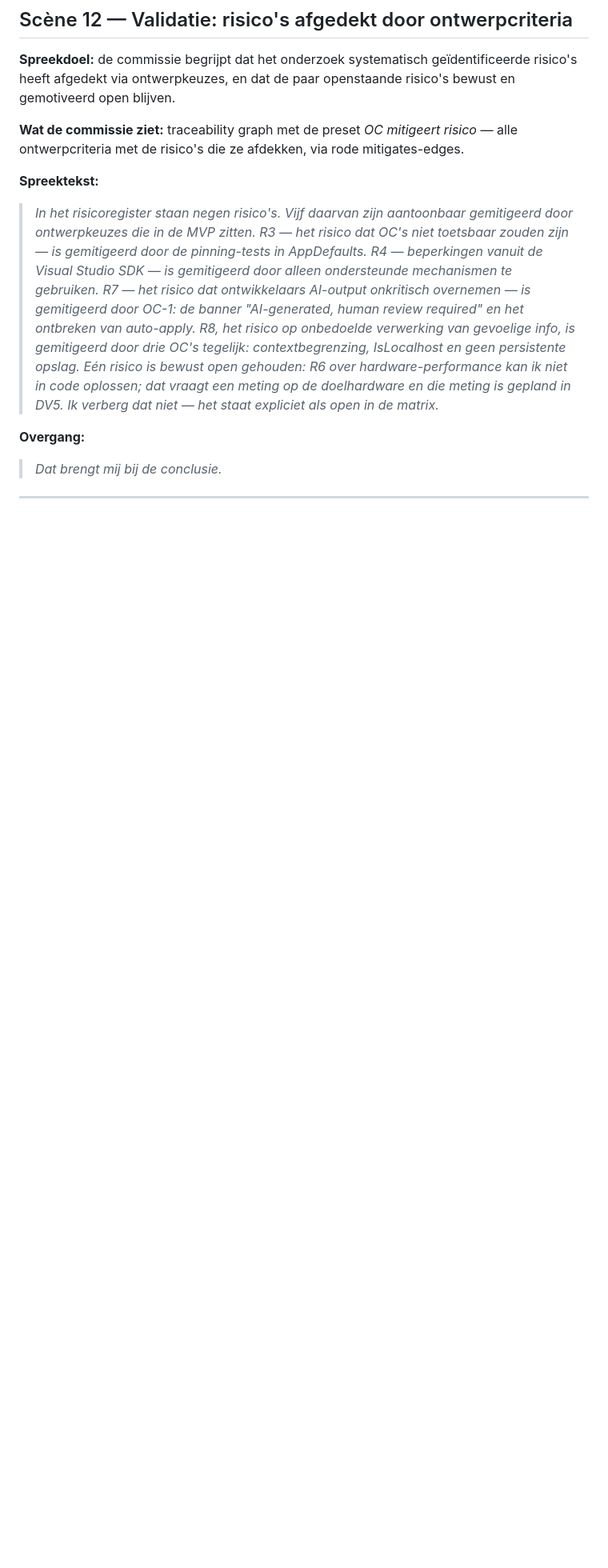
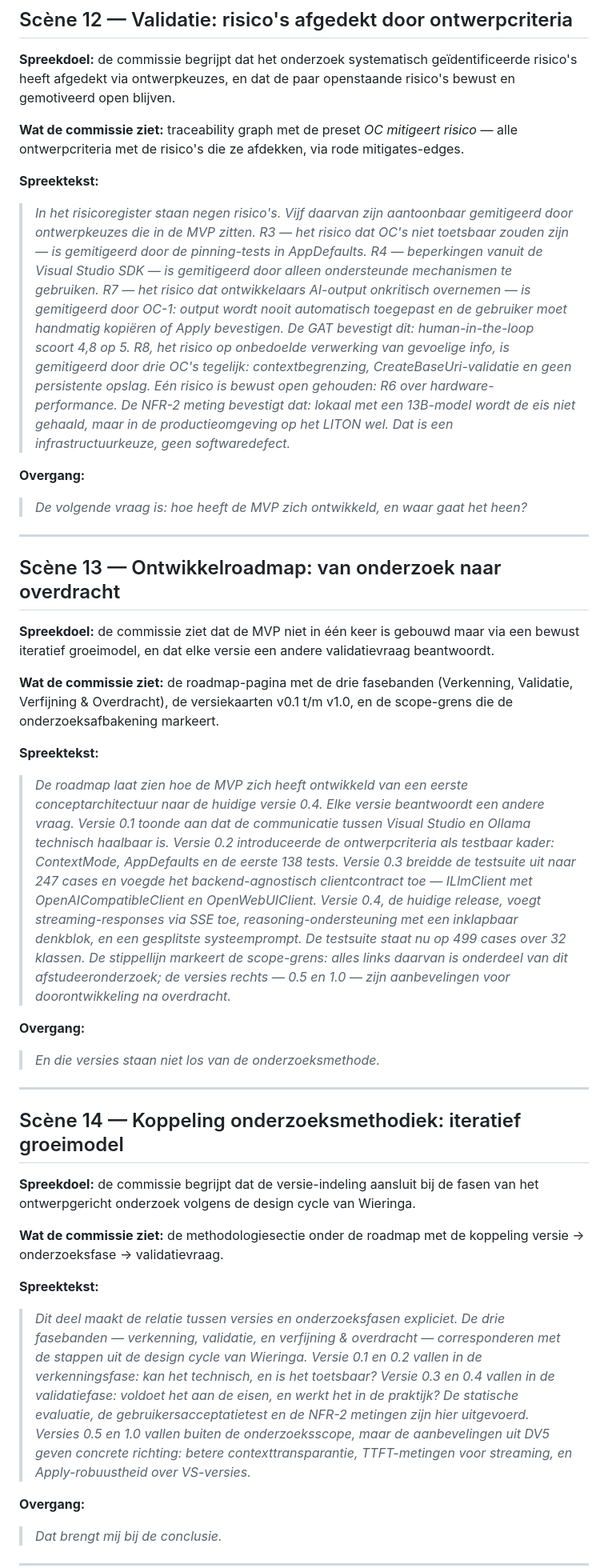
Before and after one commit to AlexVDV116/digitalportfolio, a Markdown page: presentation-script.md, the part around one of its changes. Shown at 80% size. Drawn GitHub-style; blank space fills up the shorter version.

```diff
--- a/presentation-script.md
+++ b/presentation-script.md
@@ -182,7 +182,35 @@ De rode draad door alle scènes is dezelfde keten die het portfolio centraal ste
 **Wat de commissie ziet:** traceability graph met de preset *OC mitigeert risico* — alle ontwerpcriteria met de risico's die ze afdekken, via rode mitigates-edges.
 
 **Spreektekst:**
-> *In het risicoregister staan negen risico's. Vijf daarvan zijn aantoonbaar gemitigeerd door ontwerpkeuzes die in de MVP zitten. R3 — het risico dat OC's niet toetsbaar zouden zijn — is gemitigeerd door de pinning-tests in AppDefaults. R4 — beperkingen vanuit de Visual Studio SDK — is gemitigeerd door alleen ondersteunde mechanismen te gebruiken. R7 — het risico dat ontwikkelaars AI-output onkritisch overnemen — is gemitigeerd door OC-1: de banner "AI-generated, human review required" en het ontbreken van auto-apply. R8, het risico op onbedoelde verwerking van gevoelige info, is gemitigeerd door drie OC's tegelijk: contextbegrenzing, IsLocalhost en geen persistente opslag. Eén risico is bewust open gehouden: R6 over hardware-performance kan ik niet in code oplossen; dat vraagt een meting op de doelhardware en die meting is gepland in DV5. Ik verberg dat niet — het staat expliciet als open in de matrix.*
+> *In het risicoregister staan negen risico's. Vijf daarvan zijn aantoonbaar gemitigeerd door ontwerpkeuzes die in de MVP zitten. R3 — het risico dat OC's niet toetsbaar zouden zijn — is gemitigeerd door de pinning-tests in AppDefaults. R4 — beperkingen vanuit de Visual Studio SDK — is gemitigeerd door alleen ondersteunde mechanismen te gebruiken. R7 — het risico dat ontwikkelaars AI-output onkritisch overnemen — is gemitigeerd door OC-1: output wordt nooit automatisch toegepast en de gebruiker moet handmatig kopiëren of Apply bevestigen. De GAT bevestigt dit: human-in-the-loop scoort 4,8 op 5. R8, het risico op onbedoelde verwerking van gevoelige info, is gemitigeerd door drie OC's tegelijk: contextbegrenzing, CreateBaseUri-validatie en geen persistente opslag. Eén risico is bewust open gehouden: R6 over hardware-performance. De NFR-2 meting bevestigt dat: lokaal met een 13B-model wordt de eis niet gehaald, maar in de productieomgeving op het LITON wel. Dat is een infrastructuurkeuze, geen softwaredefect.*
+
+**Overgang:**
+> *De volgende vraag is: hoe heeft de MVP zich ontwikkeld, en waar gaat het heen?*
+
+---
+
+## Scène 13 — Ontwikkelroadmap: van onderzoek naar overdracht
+
+**Spreekdoel:** de commissie ziet dat de MVP niet in één keer is gebouwd maar via een bewust iteratief groeimodel, en dat elke versie een andere validatievraag beantwoordt.
+
+**Wat de commissie ziet:** de roadmap-pagina met de drie fasebanden (Verkenning, Validatie, Verfijning & Overdracht), de versiekaarten v0.1 t/m v1.0, en de scope-grens die de onderzoeksafbakening markeert.
+
+**Spreektekst:**
+> *De roadmap laat zien hoe de MVP zich heeft ontwikkeld van een eerste conceptarchitectuur naar de huidige versie 0.4. Elke versie beantwoordt een andere vraag. Versie 0.1 toonde aan dat de communicatie tussen Visual Studio en Ollama technisch haalbaar is. Versie 0.2 introduceerde de ontwerpcriteria als testbaar kader: ContextMode, AppDefaults en de eerste 138 tests. Versie 0.3 breidde de testsuite uit naar 247 cases en voegde het backend-agnostisch clientcontract toe — ILlmClient met OpenAICompatibleClient en OpenWebUIClient. Versie 0.4, de huidige release, voegt streaming-responses via SSE toe, reasoning-ondersteuning met een inklapbaar denkblok, en een gesplitste systeemprompt. De testsuite staat nu op 499 cases over 32 klassen. De stippellijn markeert de scope-grens: alles links daarvan is onderdeel van dit afstudeeronderzoek; de versies rechts — 0.5 en 1.0 — zijn aanbevelingen voor doorontwikkeling na overdracht.*
+
+**Overgang:**
+> *En die versies staan niet los van de onderzoeksmethode.*
+
+---
+
+## Scène 14 — Koppeling onderzoeksmethodiek: iteratief groeimodel
+
+**Spreekdoel:** de commissie begrijpt dat de versie-indeling aansluit bij de fasen van het ontwerpgericht onderzoek volgens de design cycle van Wieringa.
+
+**Wat de commissie ziet:** de methodologiesectie onder de roadmap met de koppeling versie → onderzoeksfase → validatievraag.
+
+**Spreektekst:**
+> *Dit deel maakt de relatie tussen versies en onderzoeksfasen expliciet. De drie fasebanden — verkenning, validatie, en verfijning & overdracht — corresponderen met de stappen uit de design cycle van Wieringa. Versie 0.1 en 0.2 vallen in de verkenningsfase: kan het technisch, en is het toetsbaar? Versie 0.3 en 0.4 vallen in de validatiefase: voldoet het aan de eisen, en werkt het in de praktijk? De statische evaluatie, de gebruikersacceptatietest en de NFR-2 metingen zijn hier uitgevoerd. Versies 0.5 en 1.0 vallen buiten de onderzoeksscope, maar de aanbevelingen uit DV5 geven concrete richting: betere contexttransparantie, TTFT-metingen voor streaming, en Apply-robuustheid over VS-versies.*
 
 **Overgang:**
 > *Dat brengt mij bij de conclusie.*
```
Also changed, not shown: other parts of presentation-script.md (+44 -18 lines).
